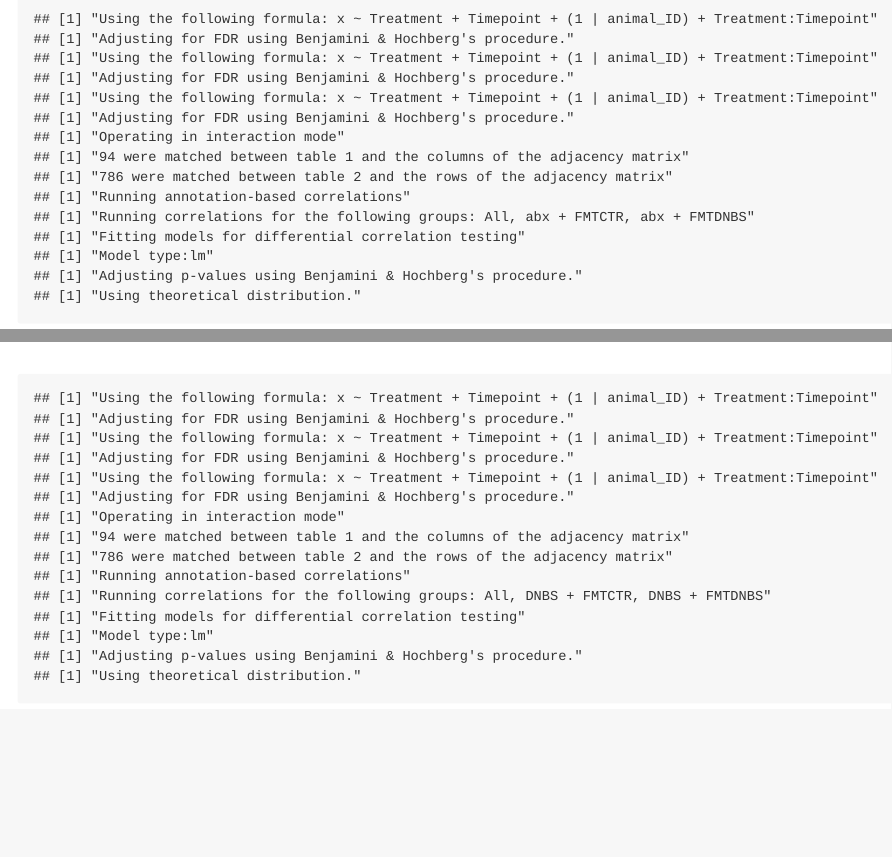
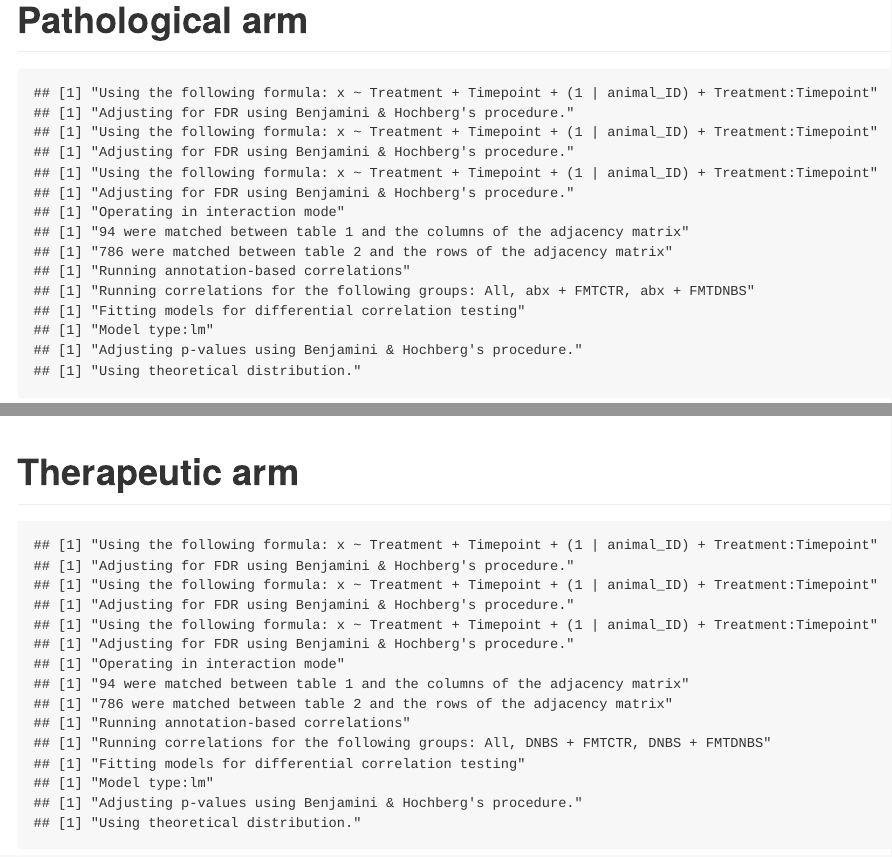
Before and after one commit to thomazbastiaanssen/FMT_pain_analysis, an R Markdown document (README.Rmd): the page in a window 1100 px wide, from its top, and a second part further down, joined at a grey line. The pictures show the output file README.md that the author committed with the source, drawn offline in the style of GitHub.

Commit message:
updated layout

````diff
--- a/README.Rmd
+++ b/README.Rmd
@@ -11,6 +11,8 @@ editor_options:
 knitr::opts_chunk$set(echo = TRUE)
 ```
 
+# Pathological arm
+
 ```{r source_path, message=FALSE, warning=FALSE, echo=FALSE}
 source("scripts/analysis_script_pathologial.R")
 ```
@@ -21,6 +23,7 @@ p_beta
 p_genus
 ```
 
+# Therapeutic arm
 
 ```{r source_ther, message=FALSE, warning=FALSE, echo=FALSE}
 source("scripts/analysis_script_therapeutic.R")
````
Also changed, not shown: README.md.
